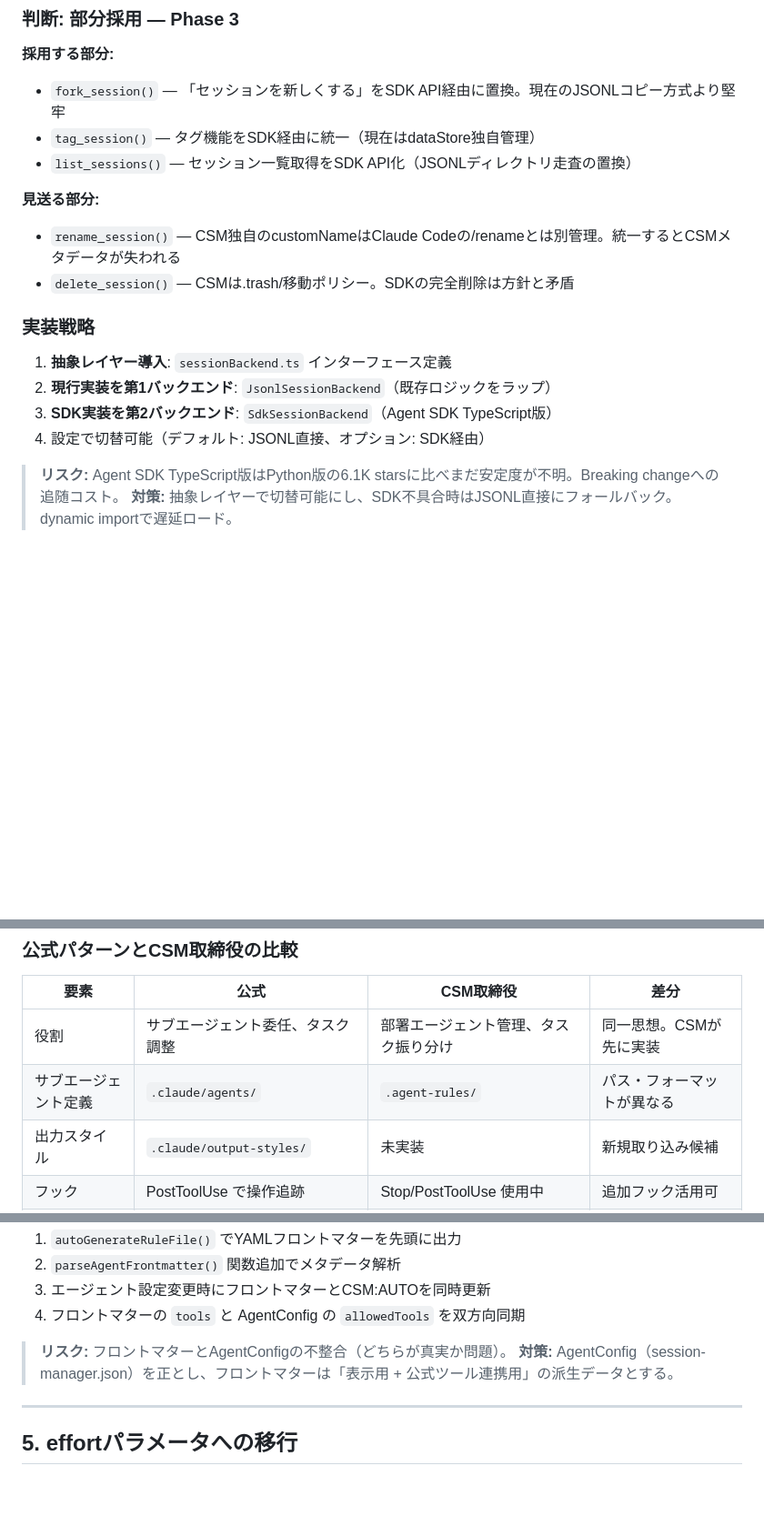
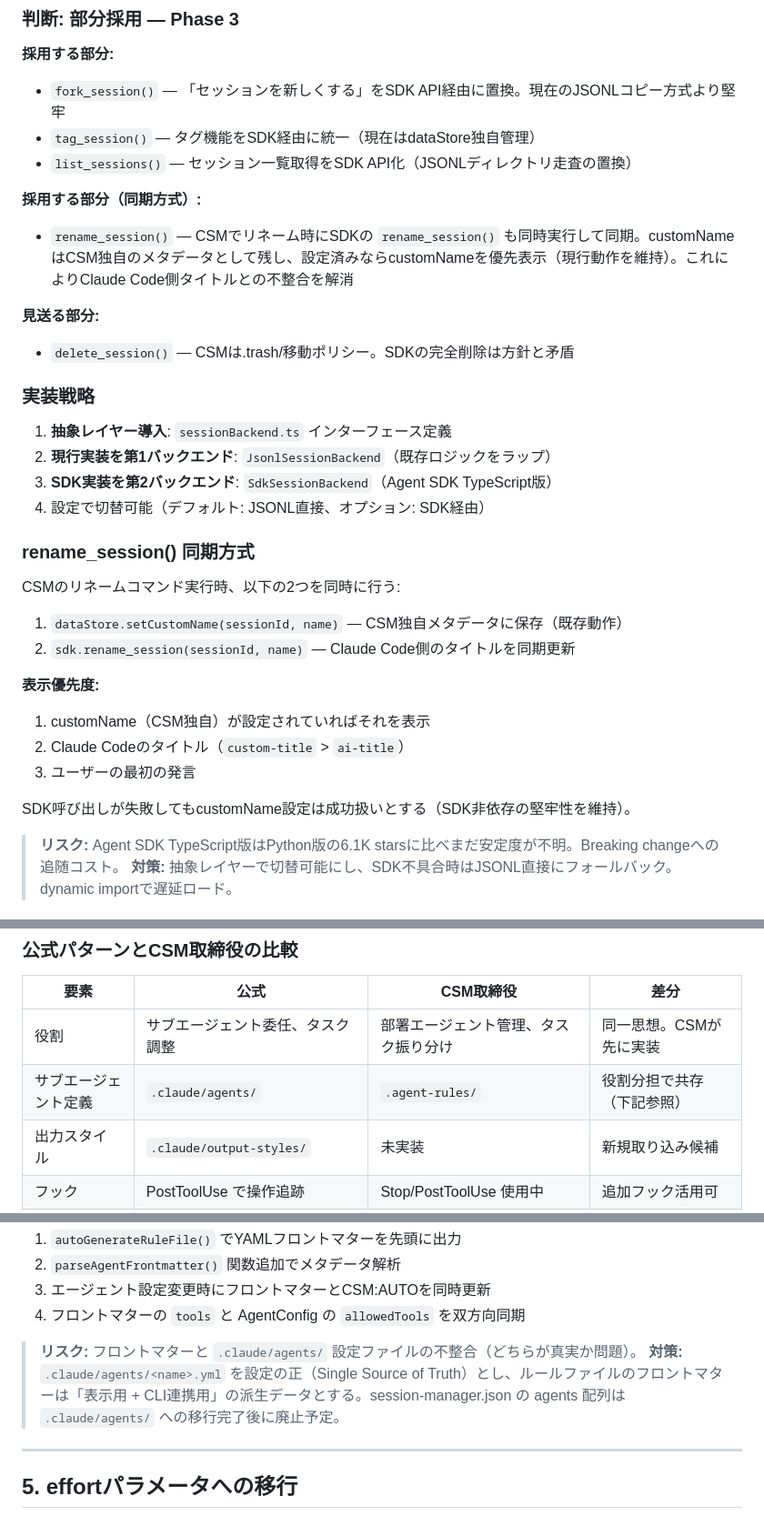
Before and after one commit to ratorin/claude-session-manager, a Markdown page: docs/anthropic-integration-plan.md, 3 parts joined by grey strips. Shown at 91% size. Drawn GitHub-style; blank space fills up the shorter version.

```diff
--- a/docs/anthropic-integration-plan.md
+++ b/docs/anthropic-integration-plan.md
@@ -46,8 +46,10 @@ delete_session(session_id)
 - `tag_session()` — タグ機能をSDK経由に統一（現在はdataStore独自管理）
 - `list_sessions()` — セッション一覧取得をSDK API化（JSONLディレクトリ走査の置換）
 
+**採用する部分（同期方式）:**
+- `rename_session()` — CSMでリネーム時にSDKの `rename_session()` も同時実行して同期。customNameはCSM独自のメタデータとして残し、設定済みならcustomNameを優先表示（現行動作を維持）。これによりClaude Code側タイトルとの不整合を解消
+
 **見送る部分:**
-- `rename_session()` — CSM独自のcustomNameはClaude Codeの/renameとは別管理。統一するとCSMメタデータが失われる
 - `delete_session()` — CSMは.trash/移動ポリシー。SDKの完全削除は方針と矛盾
 
 ### 実装戦略
@@ -55,6 +57,18 @@ delete_session(session_id)
 2. **現行実装を第1バックエンド**: `JsonlSessionBackend`（既存ロジックをラップ）
 3. **SDK実装を第2バックエンド**: `SdkSessionBackend`（Agent SDK TypeScript版）
 4. 設定で切替可能（デフォルト: JSONL直接、オプション: SDK経由）
+
+### rename_session() 同期方式
+CSMのリネームコマンド実行時、以下の2つを同時に行う:
+1. `dataStore.setCustomName(sessionId, name)` — CSM独自メタデータに保存（既存動作）
+2. `sdk.rename_session(sessionId, name)` — Claude Code側のタイトルを同期更新
+
+**表示優先度:**
+1. customName（CSM独自）が設定されていればそれを表示
+2. Claude Codeのタイトル（`custom-title` > `ai-title`）
+3. ユーザーの最初の発言
+
+SDK呼び出しが失敗してもcustomName設定は成功扱いとする（SDK非依存の堅牢性を維持）。
 
 > **リスク:** Agent SDK TypeScript版はPython版の6.1K starsに比べまだ安定度が不明。Breaking changeへの追随コスト。
 > **対策:** 抽象レイヤーで切替可能にし、SDK不具合時はJSONL直接にフォールバック。dynamic importで遅延ロード。
@@ -68,7 +82,7 @@ delete_session(session_id)
 | 要素 | 公式 | CSM取締役 | 差分 |
 |------|------|-----------|------|
 | 役割 | サブエージェント委任、タスク調整 | 部署エージェント管理、タスク振り分け | 同一思想。CSMが先に実装 |
-| サブエージェント定義 | `.claude/agents/` | `.agent-rules/` | パス・フォーマットが異なる |
+| サブエージェント定義 | `.claude/agents/` | `.agent-rules/` | 役割分担で共存（下記参照） |
 | 出力スタイル | `.claude/output-styles/` | 未実装 | 新規取り込み候補 |
 | フック | PostToolUse で操作追跡 | Stop/PostToolUse 使用中 | 追加フック活用可 |
 | カスタムコマンド | `.claude/commands/`（→スキル統合済み） | CSM:AUTOマーカー管理 | スキル形式への段階移行を検討 |
@@ -184,8 +218,8 @@ effort: high
 3. エージェント設定変更時にフロントマターとCSM:AUTOを同時更新
 4. フロントマターの `tools` と AgentConfig の `allowedTools` を双方向同期
 
-> **リスク:** フロントマターとAgentConfigの不整合（どちらが真実か問題）。
-> **対策:** AgentConfig（session-manager.json）を正とし、フロントマターは「表示用 + 公式ツール連携用」の派生データとする。
+> **リスク:** フロントマターと `.claude/agents/` 設定ファイルの不整合（どちらが真実か問題）。
+> **対策:** `.claude/agents/<name>.yml` を設定の正（Single Source of Truth）とし、ルールファイルのフロントマターは「表示用 + CLI連携用」の派生データとする。session-manager.json の agents 配列は `.claude/agents/` への移行完了後に廃止予定。
 
 ---
 
```
Also changed, not shown: other parts of docs/anthropic-integration-plan.md (+35 -11 lines).
